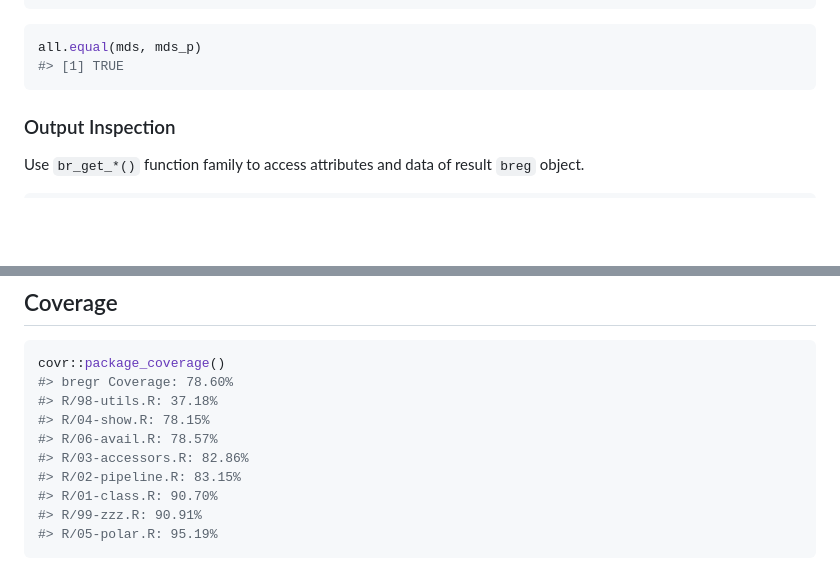
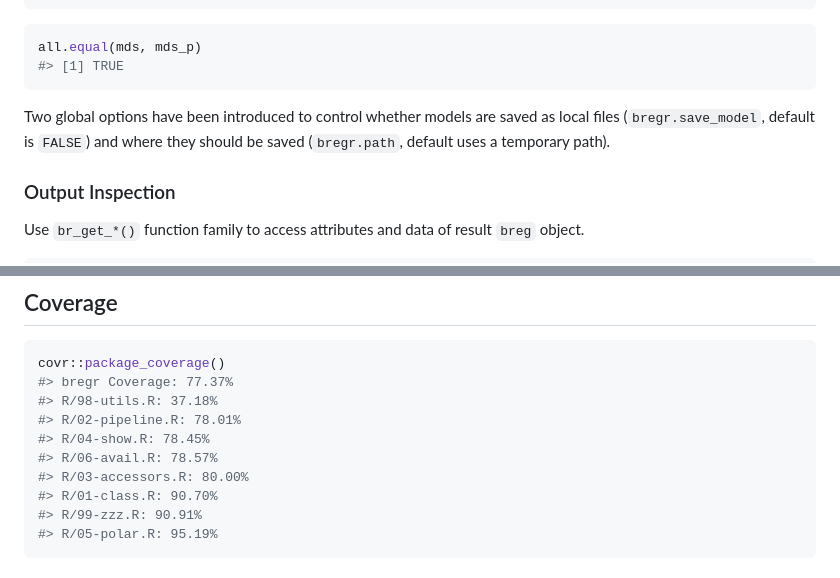
Before and after one commit to WangLabCSU/bregr, a Markdown page: README.md, 2 parts joined by grey strips. GitHub-like rendering; blank space fills up the shorter version.

````diff
--- a/README.md
+++ b/README.md
@@ -146,6 +144,10 @@ mds_p <- br_pipeline(
 all.equal(mds, mds_p)
 #> [1] TRUE
 ```
+
+Two global options have been introduced to control whether models are
+saved as local files (`bregr.save_model`, default is `FALSE`) and where
+they should be saved (`bregr.path`, default uses a temporary path).
 
 ### Output Inspection
 
@@ -392,12 +394,12 @@ site](https://wanglabcsu.github.io/bregr/).
 
 ``` r
 covr::package_coverage()
-#> bregr Coverage: 78.60%
+#> bregr Coverage: 77.37%
 #> R/98-utils.R: 37.18%
-#> R/04-show.R: 78.15%
+#> R/02-pipeline.R: 78.01%
+#> R/04-show.R: 78.45%
 #> R/06-avail.R: 78.57%
-#> R/03-accessors.R: 82.86%
-#> R/02-pipeline.R: 83.15%
+#> R/03-accessors.R: 80.00%
 #> R/01-class.R: 90.70%
 #> R/99-zzz.R: 90.91%
 #> R/05-polar.R: 95.19%
````
Also changed, not shown: other parts of README.md (+3 -5 lines), man/figures/README-unnamed-chunk-10-1.png.
